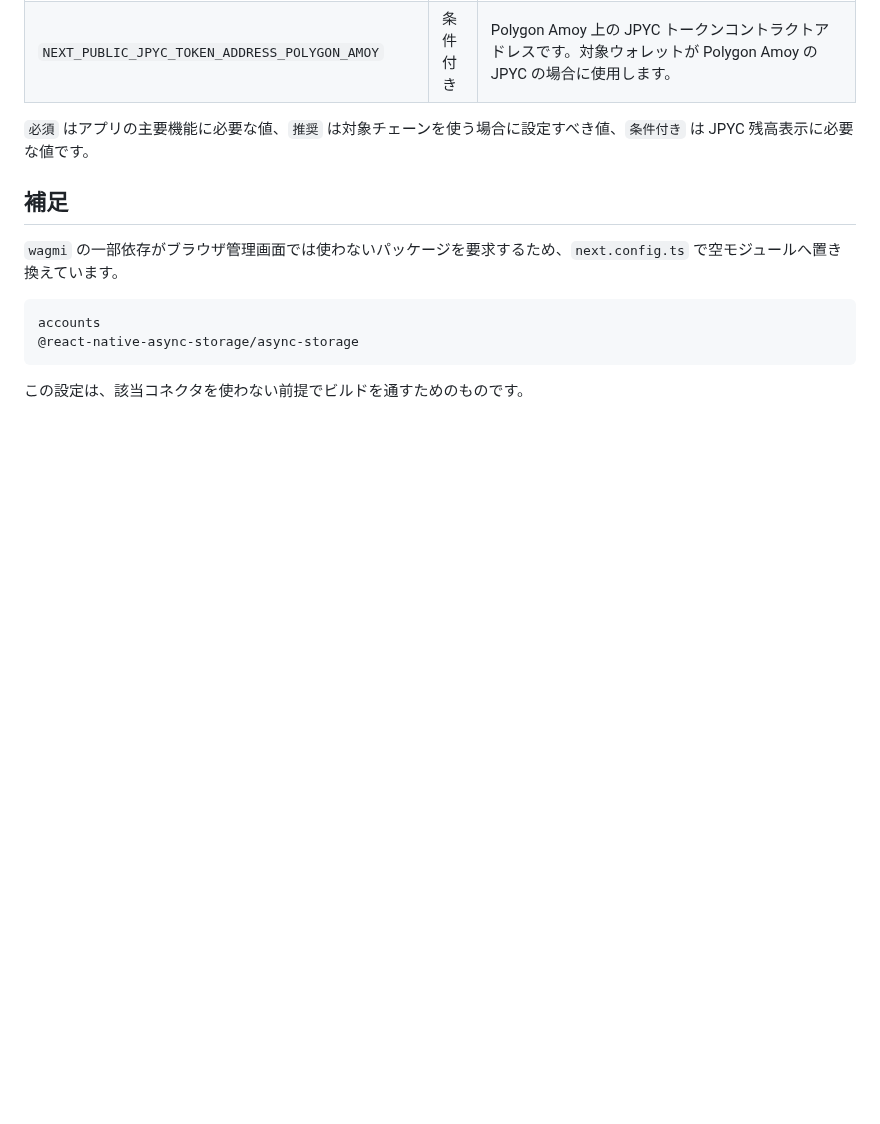
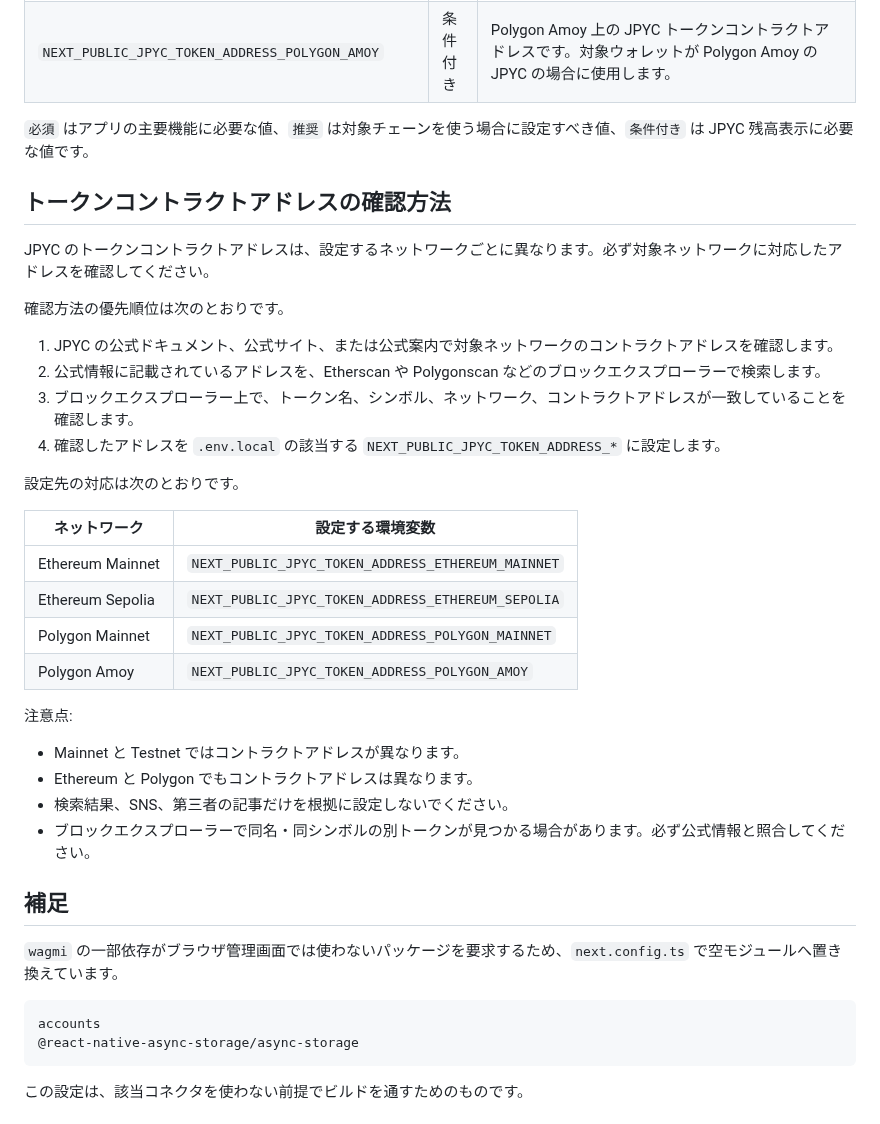
Before and after one commit to terao06/teraid-pay-admin, a Markdown page: README.md, the part around one of its changes. Drawn GitHub-style; blank space fills up the shorter version.

```diff
--- a/README.md
+++ b/README.md
@@ -138,6 +139,33 @@ API のベース URL は `NEXT_PUBLIC_TERAID_PAY_API_BASE_URL` で上書きで
 
 `必須` はアプリの主要機能に必要な値、`推奨` は対象チェーンを使う場合に設定すべき値、`条件付き` は JPYC 残高表示に必要な値です。
 
+## トークンコントラクトアドレスの確認方法
+
+JPYC のトークンコントラクトアドレスは、設定するネットワークごとに異なります。必ず対象ネットワークに対応したアドレスを確認してください。
+
+確認方法の優先順位は次のとおりです。
+
+1. JPYC の公式ドキュメント、公式サイト、または公式案内で対象ネットワークのコントラクトアドレスを確認します。
+2. 公式情報に記載されているアドレスを、Etherscan や Polygonscan などのブロックエクスプローラーで検索します。
+3. ブロックエクスプローラー上で、トークン名、シンボル、ネットワーク、コントラクトアドレスが一致していることを確認します。
+4. 確認したアドレスを `.env.local` の該当する `NEXT_PUBLIC_JPYC_TOKEN_ADDRESS_*` に設定します。
+
+設定先の対応は次のとおりです。
+
+| ネットワーク | 設定する環境変数 |
+| --- | --- |
+| Ethereum Mainnet | `NEXT_PUBLIC_JPYC_TOKEN_ADDRESS_ETHEREUM_MAINNET` |
+| Ethereum Sepolia | `NEXT_PUBLIC_JPYC_TOKEN_ADDRESS_ETHEREUM_SEPOLIA` |
+| Polygon Mainnet | `NEXT_PUBLIC_JPYC_TOKEN_ADDRESS_POLYGON_MAINNET` |
+| Polygon Amoy | `NEXT_PUBLIC_JPYC_TOKEN_ADDRESS_POLYGON_AMOY` |
+
+注意点:
+
+- Mainnet と Testnet ではコントラクトアドレスが異なります。
+- Ethereum と Polygon でもコントラクトアドレスは異なります。
+- 検索結果、SNS、第三者の記事だけを根拠に設定しないでください。
+- ブロックエクスプローラーで同名・同シンボルの別トークンが見つかる場合があります。必ず公式情報と照合してください。
+
 ## 補足
 
 `wagmi` の一部依存がブラウザ管理画面では使わないパッケージを要求するため、`next.config.ts` で空モジュールへ置き換えています。
```
Also changed, not shown: other parts of README.md (+14 -6 lines), images/wallet_detail.png (added), images/wallet_register.png (added), 10 other files.
